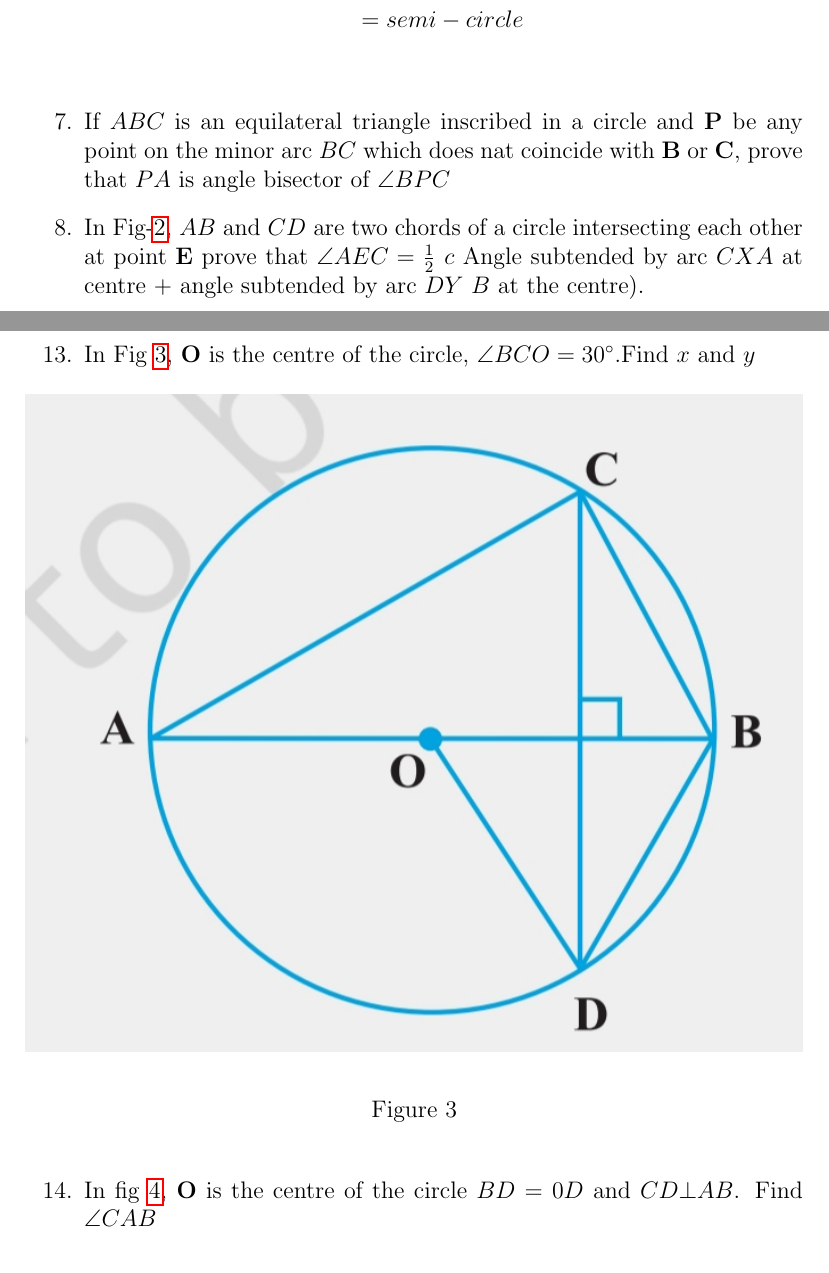
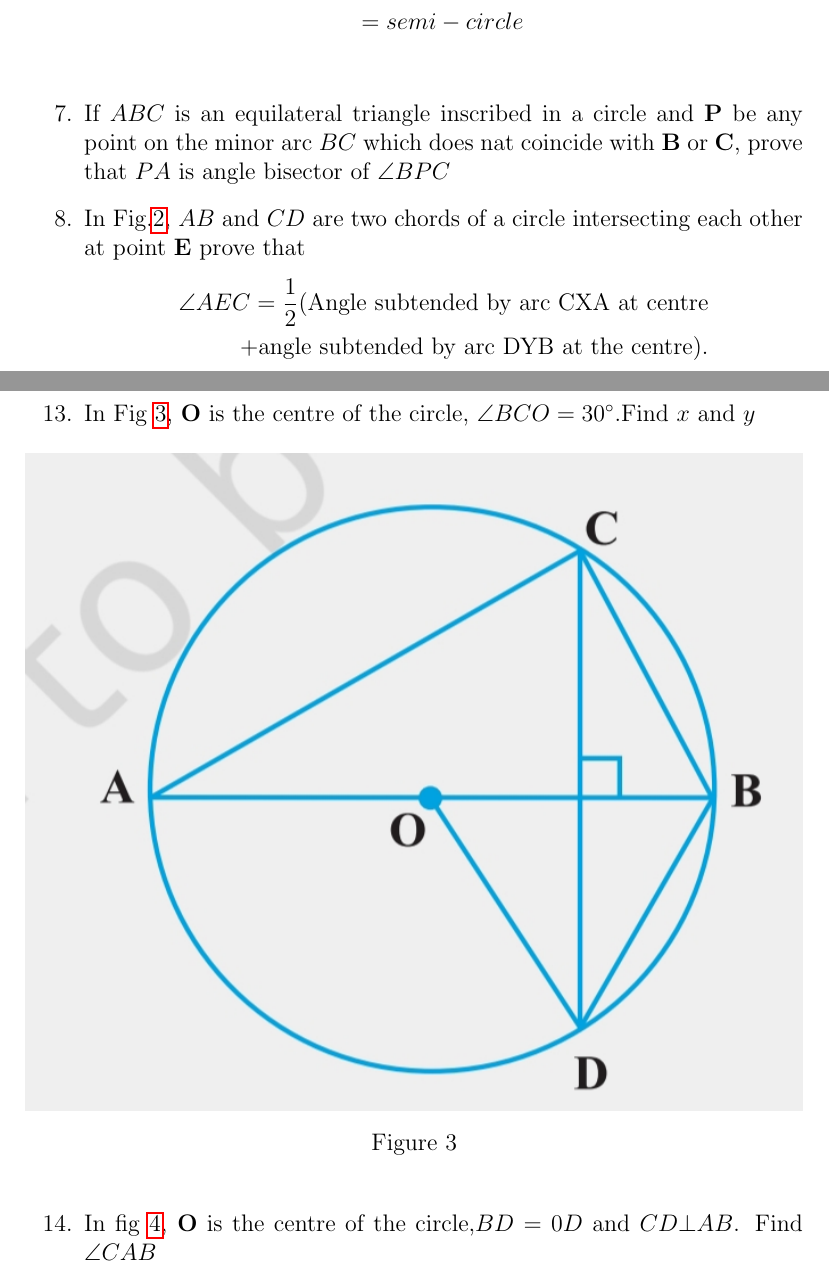
Before and after one commit to tejagoud12/FWC-1, a LaTeX document (Latexmath/9.10.4/10.4.tex): two parts of pages 1 and 4 of 5, joined at a grey line, cut so that both start at the same text. The pictures show the PDF file Latexmath/9.10.4/10.4.pdf that the author committed with the source.

Commit message:
Add files via upload

```diff
--- a/Latexmath/9.10.4/10.4.tex
+++ b/Latexmath/9.10.4/10.4.tex
@@ -35,26 +35,28 @@
 \begin{enumerate}
 \item If two equal chords of a circle intersect prove that the parts of one chord are separately equal to the parts of the other chord
 \item If non-parallel sides of a trapezium are equal. prove that it is cyclic
-\item If $\vec{P},\vec{Q}$ and $\vec{R}$ are the mid-points of the sides $BC$, $CA$ and $AB$ of a triangle and $AD$ is the perpendicular from $A$ on $BC$, prove that $\vec{P},\vec{Q},\vec{R}$ and $\vec{D}$ are concyclic
+\item If $\vec{P},\vec{Q}$ and $\vec{R}$ are the mid-points of the sides $BC$, $CA$ and $AB$ of a triangle and $AD$ is the perpendicular from $\vec{A}$ on $BC$, prove that $\vec{P},\vec{Q},\vec{R}$ and $\vec{D}$ are concyclic
 \item $ABCD$ is a parallelogram. A circle through $\vec{A}$, $\vec{B}$ is so drawn that it intersects $AD$ at $\vec{P}$ and $BC$ at $\vec{Q}$. prove that $\vec{P}$, $\vec{Q}$, $\vec{R}$ and $\vec{D}$ are concyclic.
 \item Prove that angle bisector of any angle of a triangle and perpendicular bisector of the opposite side if intersect, they will intersent on the circumcircle of the triangle.
-\item If two chords $AB$ and $CD$ of a circle AYDZBWCX intersect at right angles see Fig \ref{fig:1}, prove that
+\item If two chords $AB$ and $CD$ of a circle AYDZBWCX intersect at right angles see Fig \ref{Fig-1}. Prove that
 	\begin{align*}
 		arc\brak{CXA}+arc\brak{DZB}&=arc\brak{AYD}+arc\brak{AYD}+arc\brak{BWC}\\&=semi-circle
 	\end{align*}
-	\begin{figure}[h!]                        \begin{center}                                   \includegraphics[width=\columnwidth]{image1.jpg}                          \end{center}                            \caption{}                                       \label{fig:1}                    \end{figure}
+\begin{figure}[h!]                                   \includegraphics[width=\columnwidth]{image1.jpg}                            \caption{}                                       \label{Fig-1}                    \end{figure}
 	\item If $ABC$ is an equilateral triangle inscribed in a circle and $\vec{P}$ be any point on the minor arc $BC$ which does nat coincide with $\vec{B}$ or $\vec{C}$, prove that $PA$ is angle bisector of $\angle BPC$
-	\item In Fig-\ref{fig:2}, $AB$ and $CD$ are two chords of a circle intersecting each other at point $\vec{E}$ prove that $\angle AEC=\frac{1}{2}$ $c$ Angle subtended by arc $CXA$ at centre + angle subtended by arc $DY$ $B$ at the centre).
-	\begin{figure}[h!]                        \begin{center}                                   \includegraphics[width=\columnwidth]{image2.jpg}                          \end{center}                            \caption{}                                       \label{fig:2}                    \end{figure}
+	\item In Fig.\ref{Fig-2}, $AB$ and $CD$ are two chords of a circle intersecting each other at point $\vec{E}$ prove that
+		\begin{align*}
+\angle AEC=\frac{1}{2} (\text{Angle subtended by arc CXA at centre}\\ + \text{angle subtended by arc DYB at the centre}).
+		\end{align*}
+	\begin{figure}[h!]                                   \includegraphics[width=\columnwidth]{image2.jpg}                           \caption{}                                       \label{Fig-2}                    \end{figure}
 	\item If bisectors of opposite angles of a cyclic quadrilateral $ABCD$ intersect the circle, circumscribing it at the points $\vec{P}$ and $\vec{Q}$, prove that $PQ$ is a diameter of the circle,
-\item A circle has radius $\sqrt{442}$ cm it is divided into two segments by a chord of length 2cm. prove that the angle subtended by the chord at a point in major segment is $45\degree$.
-\item Two equal chords $AB$ and $CD$ of a circle when produced intersect at a point $\vec{P}$ prove that $PB=PD$
+\item A circle has radius $\sqrt{442}$ cm it is divided into two segments by a chord of length 2cm. Prove that the angle subtended by the chord at a point in major segment is $45\degree$.
+\item Two equal chords $AB$ and $CD$ of a circle when produced intersect at a point $\vec{P}$.Prove that $PB=PD$
 \item $AB$ and $AC$ are two chords of a circle of radius r such that $AB=2AC$. If $\vec{P}$ and $\vec{Q}$ are the distances of $AB$ and $AC$ from the centre, prove that $4q^2=p^2+3r^2$
-\item In Fig \ref{fig:3}, $\vec{O}$ is the centre of the circle, $\angle BCO=30\degree$.Find $x$ and $y$
-	\begin{figure}[h!]                        \begin{center}                                   \includegraphics[width=\columnwidth]{image3.jpg}                          \end{center}                            \caption{}                                       \label{fig:3}                    \end{figure}
-	\item In fig \ref{fig:4}, $\vec{O}$ is the centre of the circle $BD=0D$ and $CD \bot AB$. Find $\angle CAB$
-	\begin{figure}[h!]                        \begin{center}                                   \includegraphics[width=\columnwidth]{image4.jpg}                          \end{center}                            \caption{}                                       \label{fig:4}                    \end{figure}
+\item In Fig \ref{Fig-3}, $\vec{O}$ is the centre of the circle, $\angle BCO=30\degree$.Find $x$ and $y$
+	\begin{figure}[h!]                                   \includegraphics[width=\columnwidth]{image3.jpg}                            \caption{}                                       \label{Fig-3}                    \end{figure}
+	\item In fig \ref{Fig-4}, $\vec{O}$ is the centre of the circle,$BD=0D$ and $CD \bot AB$. Find $\angle CAB$
+	\begin{figure}[h!]                      \includegraphics[width=\columnwidth]{image4.jpg}                              \caption{}                                       \label{Fig-4}                    \end{figure}
 \end{enumerate}
 
-
 \end{document}
```
Also changed, not shown: Latexmath/9.10.4/10.4.pdf.
